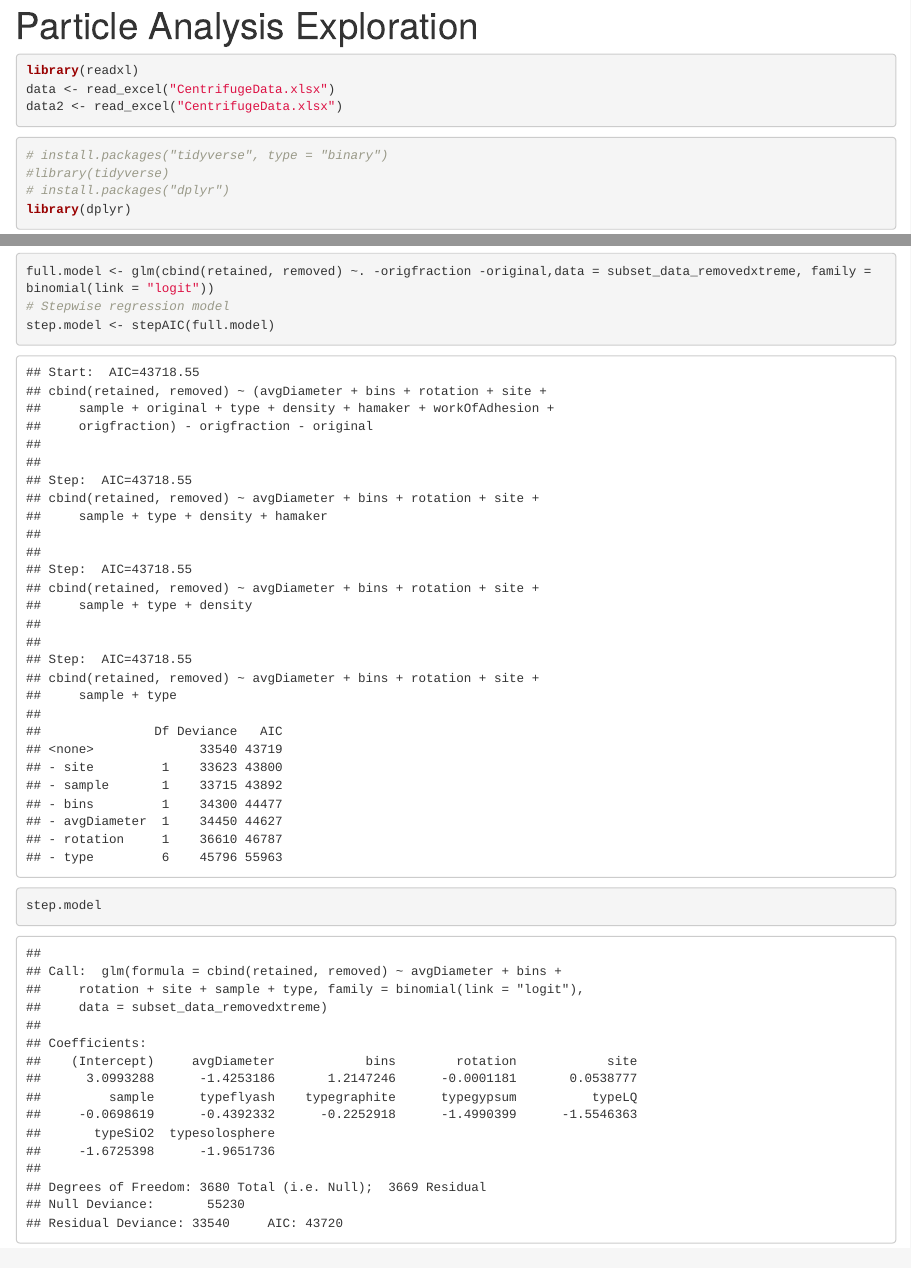
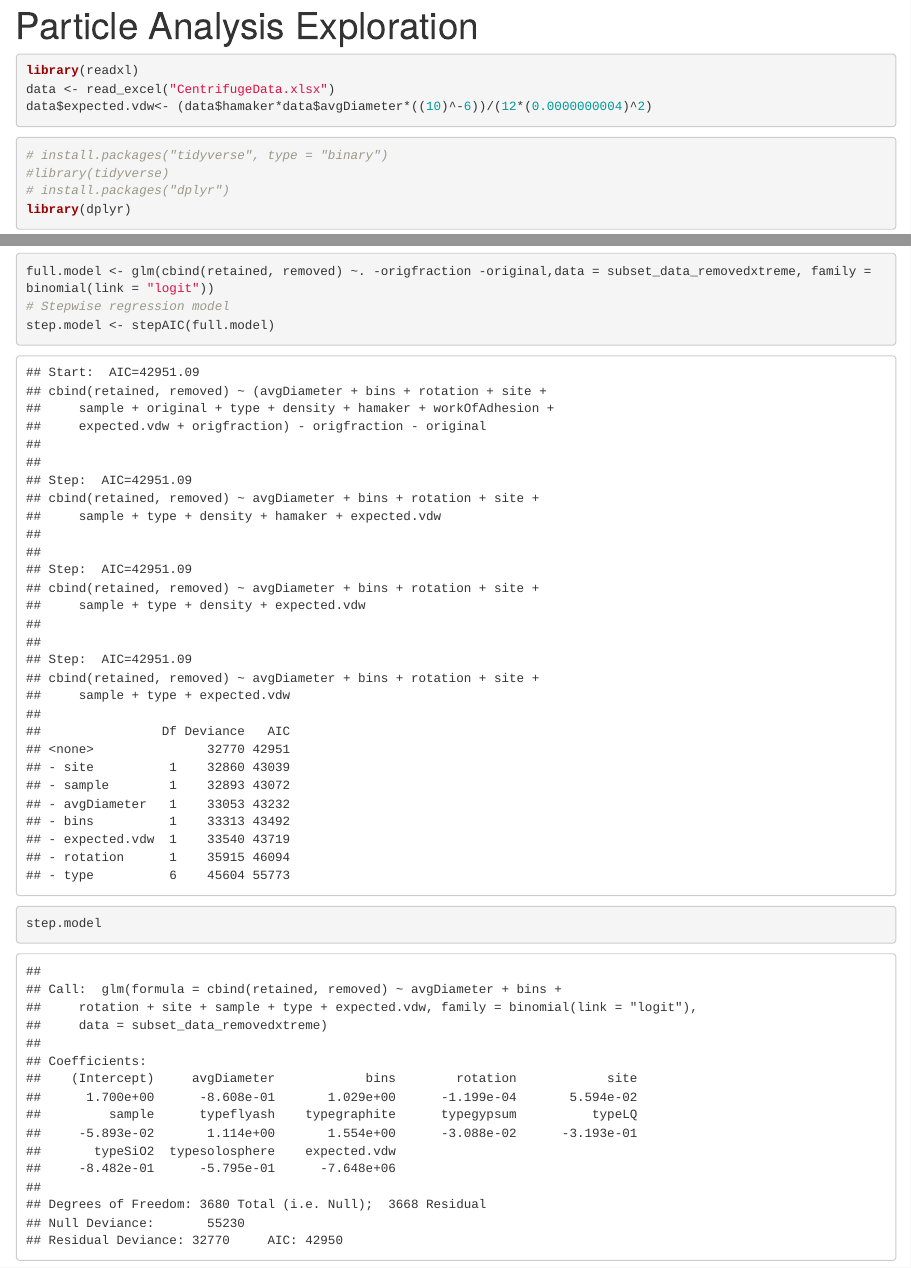
Before and after one commit to maya-choudhury/sta470-presentation, an R Markdown document (Particle Analysis.Rmd): the page in a window 1100 px wide, from its top, and a second part further down, joined at a grey line. Rendered offline with R 4.5, knitr and Pandoc, with nearby package versions; some code elsewhere in the file could not run offline.

Commit message:
Included VDW formula in data loading

````diff
--- a/Particle Analysis.Rmd
+++ b/Particle Analysis.Rmd
@@ -7,7 +7,7 @@ output: html_document
 ```{r upload-data}
 library(readxl)
 data <- read_excel("CentrifugeData.xlsx")
-data2 <- read_excel("CentrifugeData.xlsx")
+data$expected.vdw<- (data$hamaker*data$avgDiameter*((10)^-6))/(12*(0.0000000004)^2)
 ```
 ```{r}
 # install.packages("tidyverse", type = "binary")
````
Also changed, not shown: Particle Analysis.Rmd (5 more changed lines).
